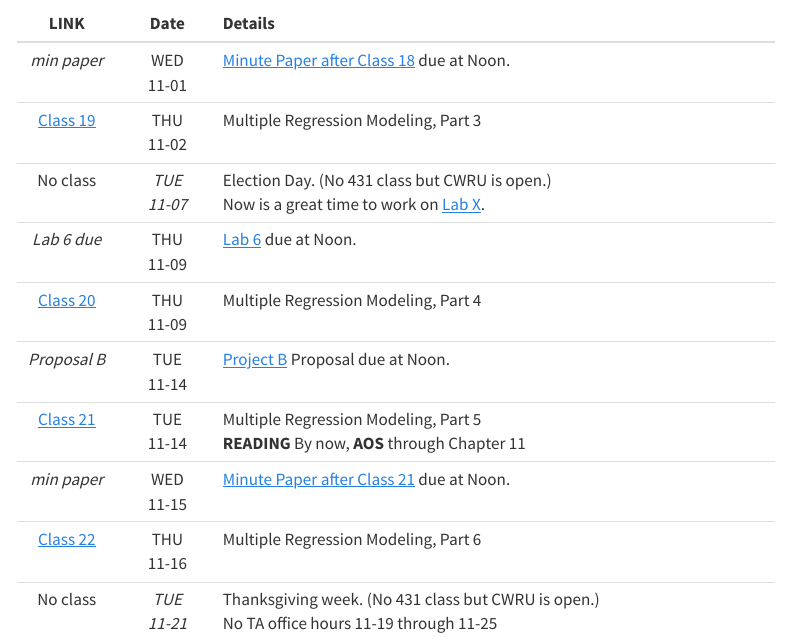
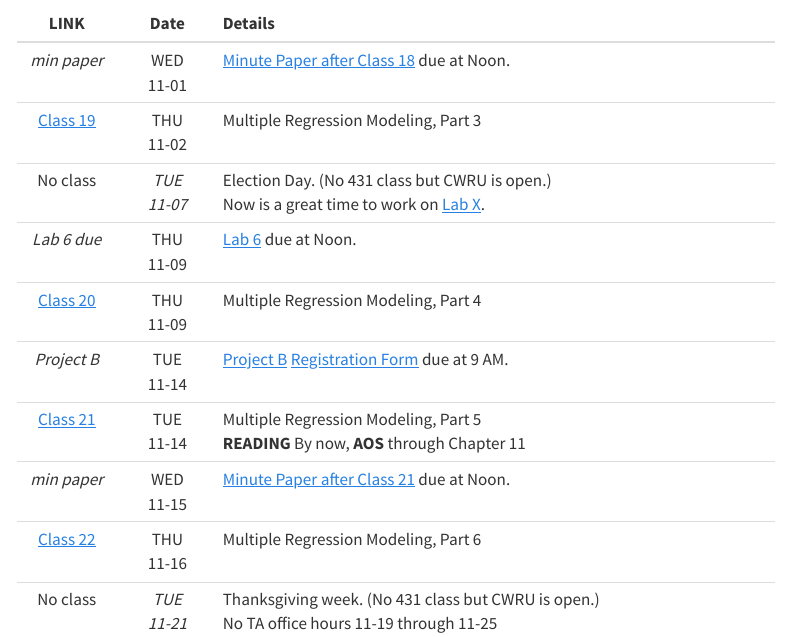
Before and after one commit to THOMASELOVE/431-2023, a Quarto document (calendar.qmd): the page in a window 1100 px wide, from 1940 px down. Rendered offline with R 4.5, knitr and Pandoc in place of Quarto, with nearby package versions; menus at the side of the page are left out.

Commit message:
Update calendar.

```diff
--- a/calendar.qmd
+++ b/calendar.qmd
@@ -52,7 +52,7 @@ All classes meet in person in Room E321-323 in the Robbins Building at the CWRU
 | No class | *TUE <br /> 11-07* | Election Day. (No 431 class but CWRU is open.) <br /> Now is a great time to work on [Lab X](https://thomaselove.github.io/431-labX/).
 | *Lab 6 due* | THU <br /> 11-09 | [Lab 6](https://github.com/THOMASELOVE/431-labs-2023/tree/main) due at Noon.
 | [Class 20](https://github.com/THOMASELOVE/431-classes-2023/tree/main/class20) | THU <br /> 11-09 | Multiple Regression Modeling, Part 4
-| *Proposal B* | TUE <br /> 11-14 | [Project B](https://thomaselove.github.io/431-projectB-2023/) Proposal due at Noon.
+| *Project B* | TUE <br /> 11-14 | [Project B](https://thomaselove.github.io/431-projectB-2023/) [Registration Form](https://bit.ly/431-projB-registration-2023) due at 9 AM.
 | [Class 21](https://github.com/THOMASELOVE/431-classes-2023/tree/main/class21) | TUE <br /> 11-14 | Multiple Regression Modeling, Part 5 <br /> **READING** By now, **AOS** through Chapter 11
 | *min paper* | WED <br /> 11-15 | [Minute Paper after Class 21](https://github.com/THOMASELOVE/431-minute-2023) due at Noon.
 | [Class 22](https://github.com/THOMASELOVE/431-classes-2023/tree/main/class22) | THU <br /> 11-16 | Multiple Regression Modeling, Part 6
```
Also changed, not shown: docs/search.json, 1 other file.
